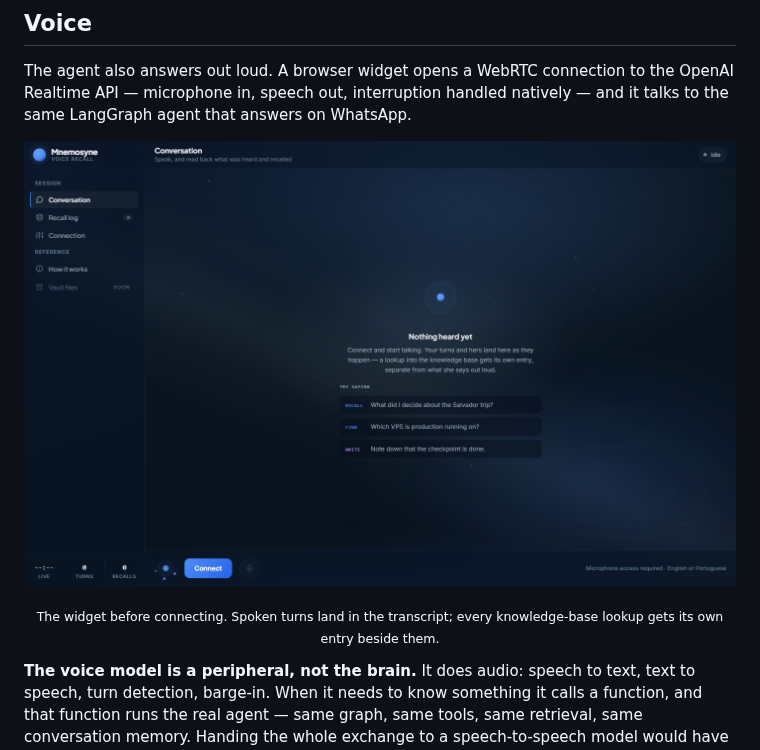
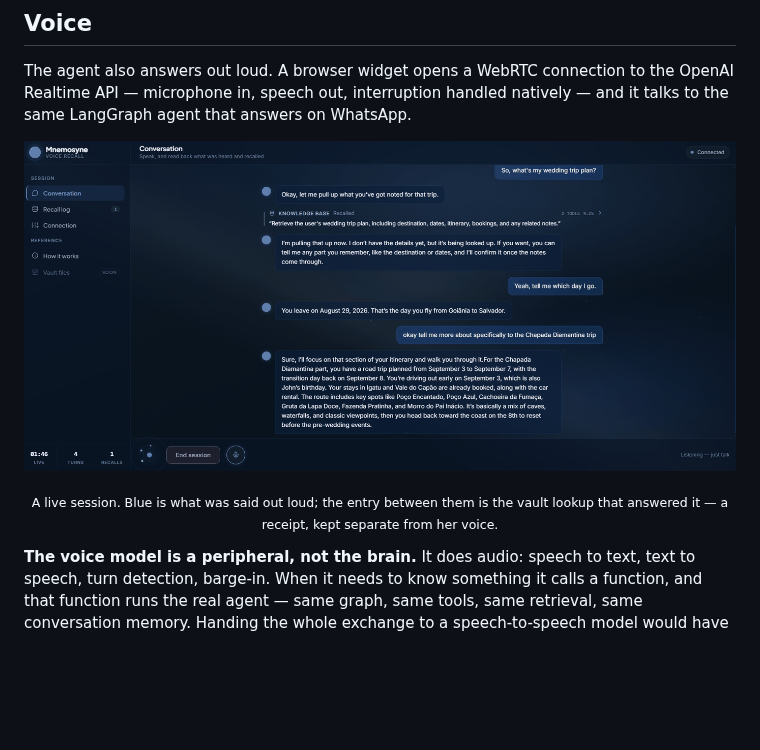
Before and after one commit to Araujojohn/knowledge-base-ai-assistant, a Markdown page: README.md, the part around one of its changes. Drawn GitHub-style; pictures changed too: docs/voice-widget.png; blank space fills up the shorter version.

```diff
--- a/README.md
+++ b/README.md
@@ -142,6 +142,6 @@ natively — and it talks to the same LangGraph agent that answers on WhatsApp.
 </p>
 
-<p align="center"><sub>The widget before connecting. Spoken turns land in the transcript; every knowledge-base lookup gets its own entry beside them.</sub></p>
+<p align="center"><sub>A live session. Blue is what was said out loud; the entry between them is the vault lookup that answered it — a receipt, kept separate from her voice.</sub></p>
 
 **The voice model is a peripheral, not the brain.** It does audio: speech to
 text, text to speech, turn detection, barge-in. When it needs to know something
```
Also changed, not shown: other parts of README.md (+1 -1 lines).
